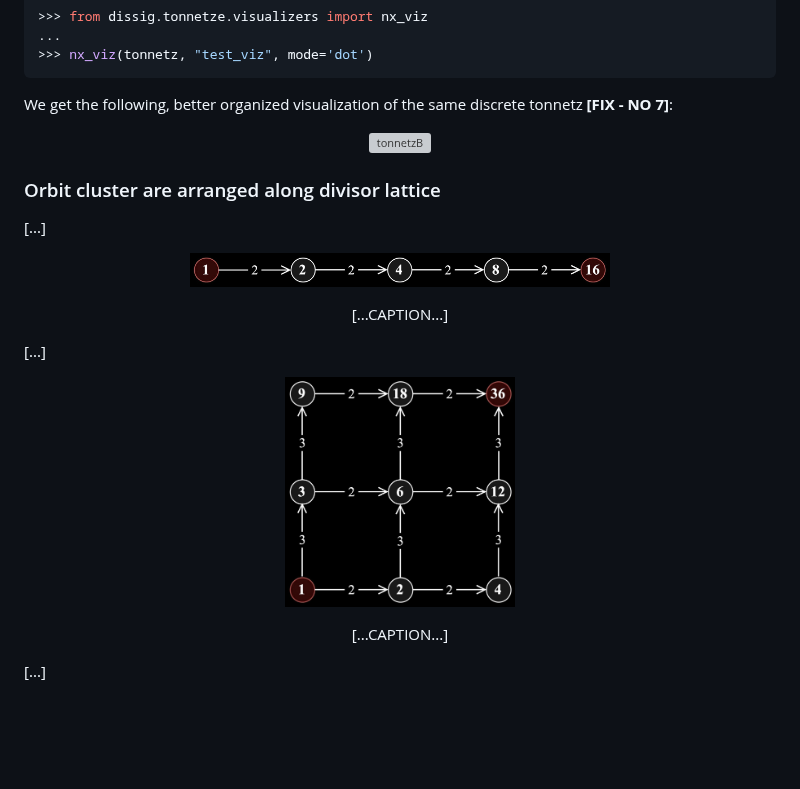
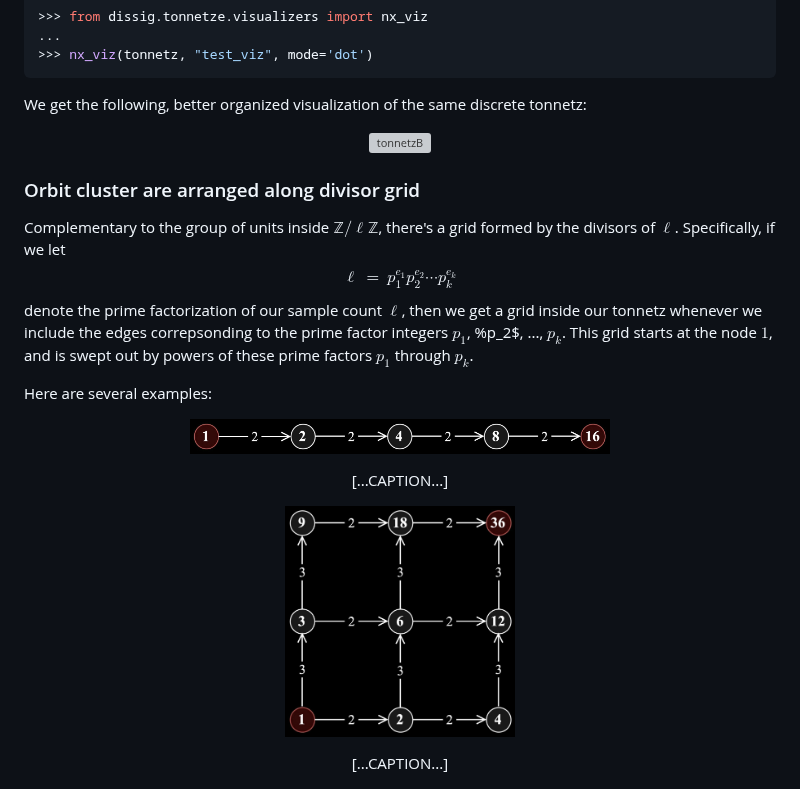
Before and after one commit to TYLERSFOSTER/Discrete-Signal-Tonality, a Markdown page: README.md, the part around the change. Drawn GitHub-style; blank space fills up the shorter version; grey boxes are pictures that could not be loaded.

Commit message:
README work

````diff
--- a/README.md
+++ b/README.md
@@ -200,7 +200,7 @@ But now, let us visulaize the tonnetz using `nx_viz` in `'dot'` mode:
 ...
 >>> nx_viz(tonnetz, "test_viz", mode='dot')
 ```
-We get the following, better organized visualization of the same discrete tonnetz **[FIX - NO 7]**:
+We get the following, better organized visualization of the same discrete tonnetz:
 
 <p align="center">
   <picture>
@@ -212,9 +212,11 @@ We get the following, better organized visualization of the same discrete tonnet
 <p align="center" style="font-size: 80%;">
 </p>
 
-### Orbit cluster are arranged along divisor lattice
+### Orbit cluster are arranged along divisor grid
 
-[...]
+Complementary to the group of units inside $\mathbb{Z}/\ell\mathbb{Z}$, there's a grid formed by the divisors of $\ell$. Specifically, if we let $$\ell\ =\ p_{1}^{e_{1}}p_{2}^{e_{2}}\cdots p_{k}^{e_{k}}$$ denote the prime factorization of our sample count $\ell$, then we get a grid inside our tonnetz whenever we include the edges correpsonding to the prime factor integers $p_1$, %p_2$, ..., $p_{k}$. This grid starts at the node $1$, and is swept out by powers of these prime factors $p_1$ through $p_k$.
+
+Here are several examples:
 
 <p align="center">
   <picture>
@@ -227,8 +229,6 @@ We get the following, better organized visualization of the same discrete tonnet
     [...CAPTION...]
 </p>
 
-[...]
-
 <p align="center">
   <picture>
     <source srcset="docs/images/1_to_36_dark.jpg" media="(prefers-color-scheme: dark)">
@@ -239,8 +239,6 @@ We get the following, better organized visualization of the same discrete tonnet
 <p align="center" style="font-size: 80%;">
     [...CAPTION...]
 </p>
-
-[...]
 
 <p align="center">
   <picture>
````
